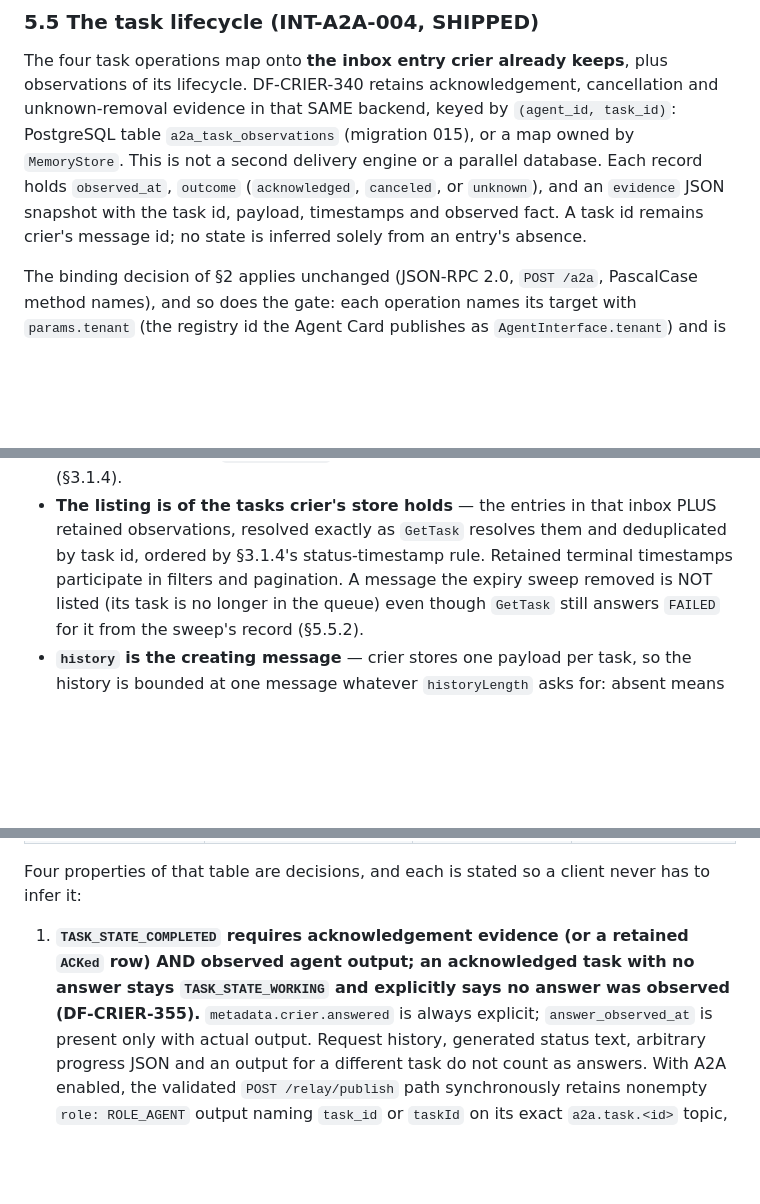
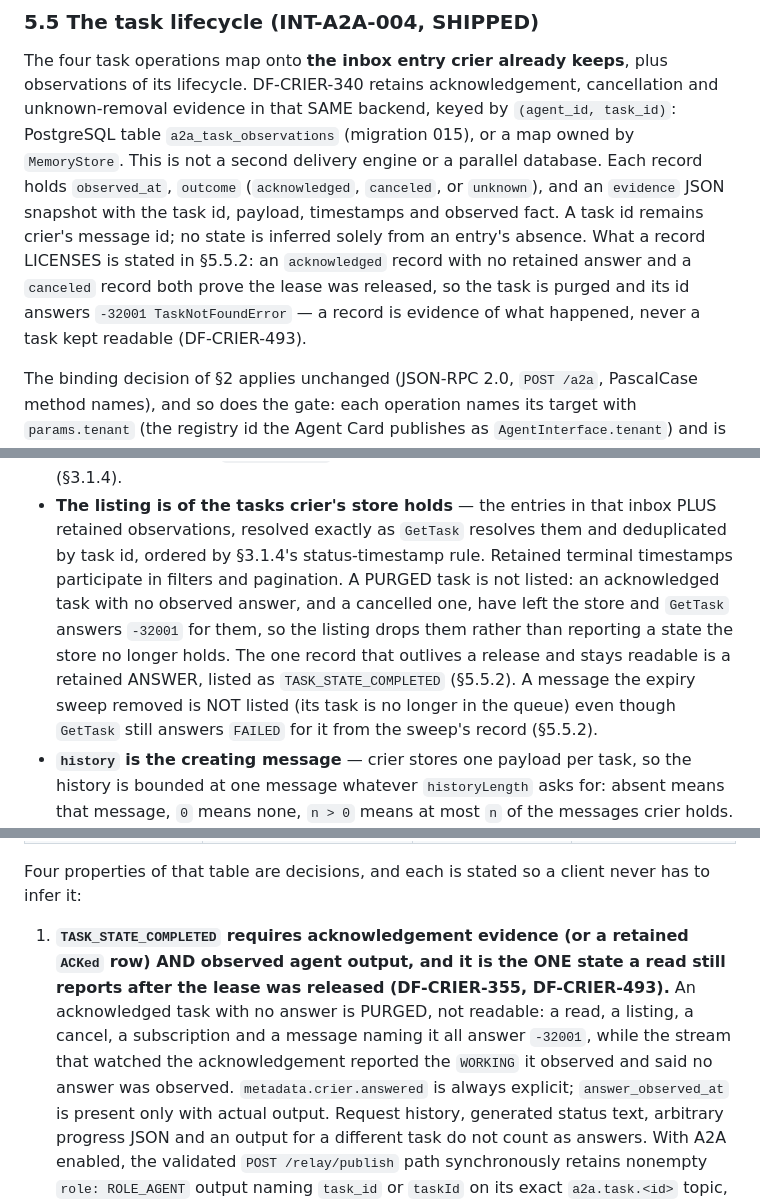
Before and after one commit to crier-dev/crier, a Markdown page: specs/A2A-OPTION.md, 3 parts joined by grey strips. Drawn GitHub-style; blank space fills up the shorter version.

```diff
--- a/specs/A2A-OPTION.md
+++ b/specs/A2A-OPTION.md
@@ -561,7 +564,10 @@ that SAME backend, keyed by `(agent_id, task_id)`: PostgreSQL table `a2a_task_ob
 (migration 015), or a map owned by `MemoryStore`. This is not a second delivery engine or a parallel
 database. Each record holds `observed_at`, `outcome` (`acknowledged`, `canceled`, or `unknown`), and
 an `evidence` JSON snapshot with the task id, payload, timestamps and observed fact. A task id remains
-crier's message id; no state is inferred solely from an entry's absence.
+crier's message id; no state is inferred solely from an entry's absence. What a record LICENSES is
+stated in §5.5.2: an `acknowledged` record with no retained answer and a `canceled` record both prove
+the lease was released, so the task is purged and its id answers `-32001 TaskNotFoundError` — a record
+is evidence of what happened, never a task kept readable (DF-CRIER-493).
 
 The binding decision of §2 applies unchanged (JSON-RPC 2.0, `POST /a2a`, PascalCase method names), and
 so does the gate: each operation names its target with `params.tenant` (the registry id the Agent Card
@@ -599,7 +605,11 @@ Details that are decisions rather than restatements:
   `nextPageToken` is always present and empty on the final page (§3.1.4).
 - **The listing is of the tasks crier's store holds** — the entries in that inbox PLUS retained
   observations, resolved exactly as `GetTask` resolves them and deduplicated by task id, ordered by
-  §3.1.4's status-timestamp rule. Retained terminal timestamps participate in filters and pagination. A message the expiry sweep
+  §3.1.4's status-timestamp rule. Retained terminal timestamps participate in filters and pagination.
+  A PURGED task is not listed: an acknowledged task with no observed answer, and a cancelled one,
+  have left the store and `GetTask` answers `-32001` for them, so the listing drops them rather than
+  reporting a state the store no longer holds. The one record that outlives a release and stays
+  readable is a retained ANSWER, listed as `TASK_STATE_COMPLETED` (§5.5.2). A message the expiry sweep
   removed is NOT listed (its task is no longer in the queue) even though `GetTask` still answers
   `FAILED` for it from the sweep's record (§5.5.2).
 - **`history` is the creating message** — crier stores one payload per task, so the history is bounded
@@ -640,7 +651,10 @@ from.
 
 Four properties of that table are decisions, and each is stated so a client never has to infer it:
 
-1. **`TASK_STATE_COMPLETED` requires acknowledgement evidence (or a retained `ACKed` row) AND observed agent output; an acknowledged task with no answer stays `TASK_STATE_WORKING` and explicitly says no answer was observed (DF-CRIER-355).**
+1. **`TASK_STATE_COMPLETED` requires acknowledgement evidence (or a retained `ACKed` row) AND observed agent output, and it is the ONE state a read still reports after the lease was released (DF-CRIER-355, DF-CRIER-493).**
+   An acknowledged task with no answer is PURGED, not readable: a read, a listing, a cancel, a
+   subscription and a message naming it all answer `-32001`, while the stream that watched the
+   acknowledgement reported the `WORKING` it observed and said no answer was observed.
    `metadata.crier.answered` is always explicit; `answer_observed_at` is present only with actual output.
    Request history, generated status text, arbitrary progress JSON and an output for a different task
    do not count as answers. With A2A enabled, the validated `POST /relay/publish` path synchronously
```
Also changed, not shown: other parts of specs/A2A-OPTION.md (+61 -34 lines).
